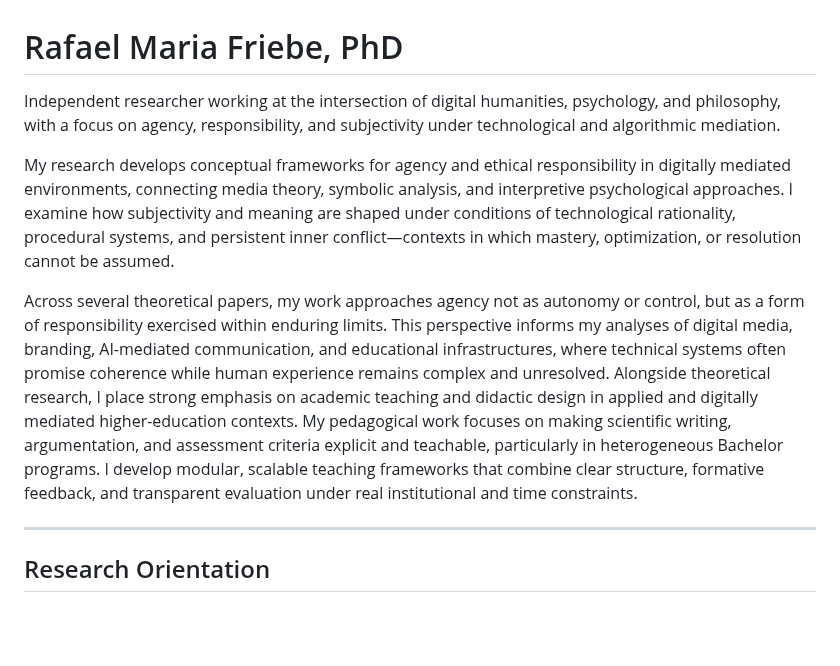
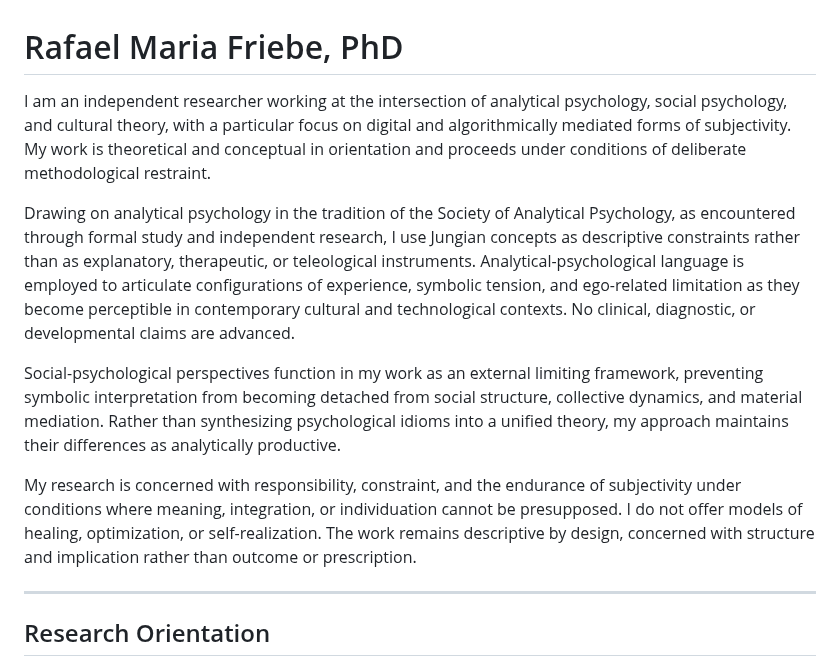
Before and after one commit to rafaelfriebe/rafaelfriebe.github.io, a Markdown page: index.md, the part around the change. Rendered like a GitHub page; blank space fills up the shorter version.

```diff
--- a/index.md
+++ b/index.md
@@ -1,10 +1,12 @@
 # Rafael Maria Friebe, PhD
 
-Independent researcher working at the intersection of digital humanities, psychology, and philosophy, with a focus on agency, responsibility, and subjectivity under technological and algorithmic mediation.
+I am an independent researcher working at the intersection of analytical psychology, social psychology, and cultural theory, with a particular focus on digital and algorithmically mediated forms of subjectivity. My work is theoretical and conceptual in orientation and proceeds under conditions of deliberate methodological restraint.
 
-My research develops conceptual frameworks for agency and ethical responsibility in digitally mediated environments, connecting media theory, symbolic analysis, and interpretive psychological approaches. I examine how subjectivity and meaning are shaped under conditions of technological rationality, procedural systems, and persistent inner conflict—contexts in which mastery, optimization, or resolution cannot be assumed.
+Drawing on analytical psychology in the tradition of the Society of Analytical Psychology, as encountered through formal study and independent research, I use Jungian concepts as descriptive constraints rather than as explanatory, therapeutic, or teleological instruments. Analytical-psychological language is employed to articulate configurations of experience, symbolic tension, and ego-related limitation as they become perceptible in contemporary cultural and technological contexts. No clinical, diagnostic, or developmental claims are advanced.
 
-Across several theoretical papers, my work approaches agency not as autonomy or control, but as a form of responsibility exercised within enduring limits. This perspective informs my analyses of digital media, branding, AI-mediated communication, and educational infrastructures, where technical systems often promise coherence while human experience remains complex and unresolved. Alongside theoretical research, I place strong emphasis on academic teaching and didactic design in applied and digitally mediated higher-education contexts. My pedagogical work focuses on making scientific writing, argumentation, and assessment criteria explicit and teachable, particularly in heterogeneous Bachelor programs. I develop modular, scalable teaching frameworks that combine clear structure, formative feedback, and transparent evaluation under real institutional and time constraints.
+Social-psychological perspectives function in my work as an external limiting framework, preventing symbolic interpretation from becoming detached from social structure, collective dynamics, and material mediation. Rather than synthesizing psychological idioms into a unified theory, my approach maintains their differences as analytically productive.
+
+My research is concerned with responsibility, constraint, and the endurance of subjectivity under conditions where meaning, integration, or individuation cannot be presupposed. I do not offer models of healing, optimization, or self-realization. The work remains descriptive by design, concerned with structure and implication rather than outcome or prescription.
 
 ---
 
```
